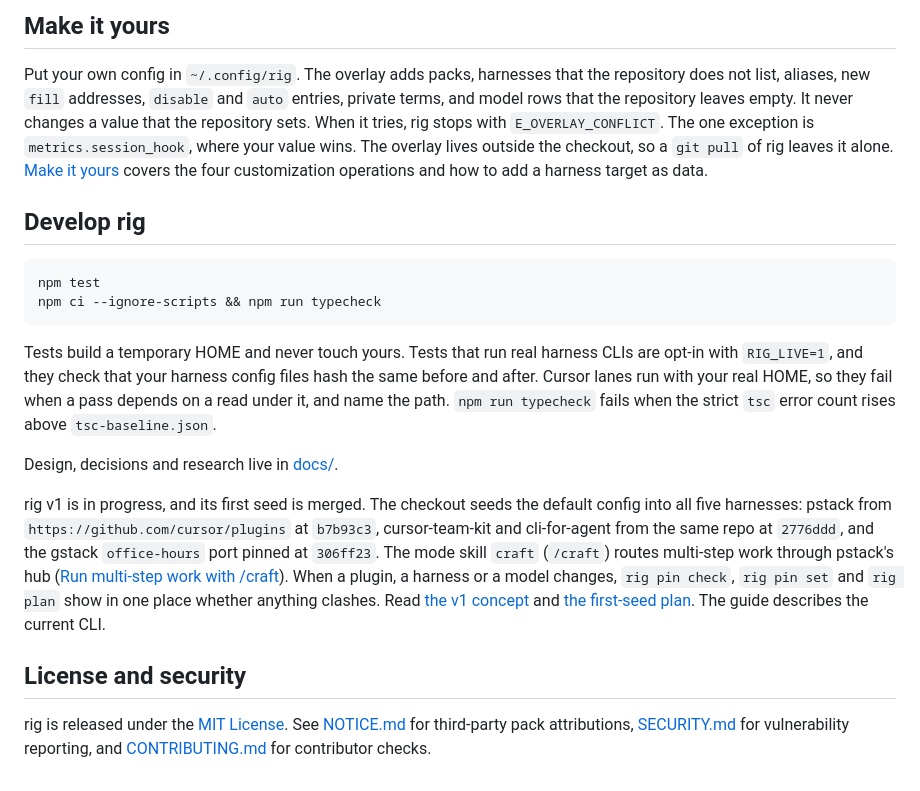
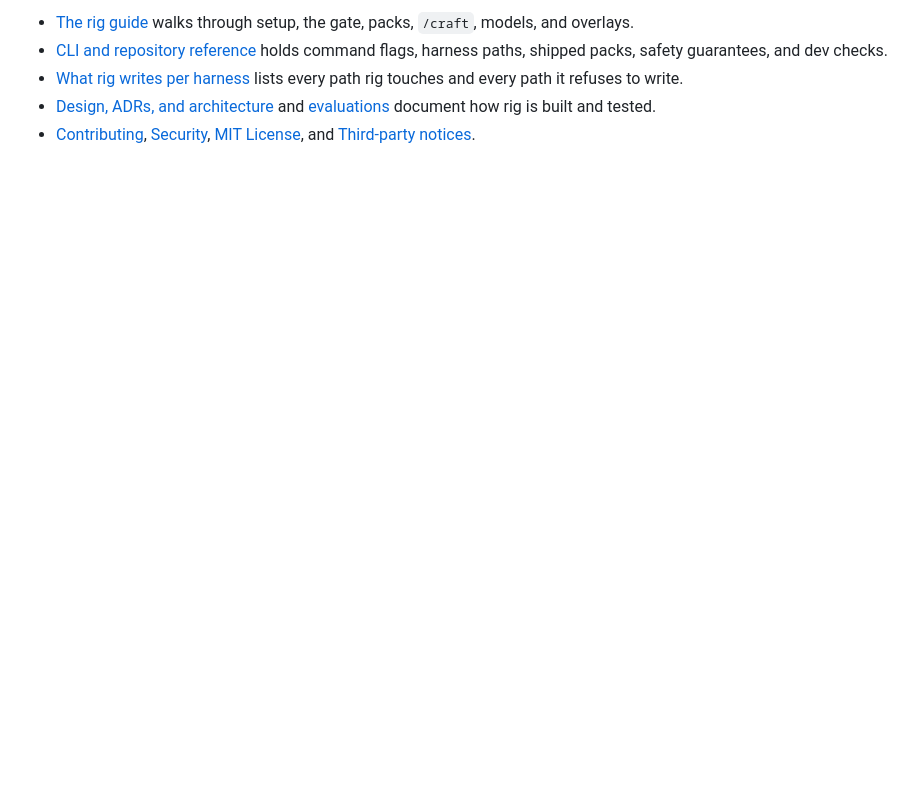
Before and after one commit to rigyard/rig, a Markdown page: README.md, the part around one of its changes. GitHub-like rendering; blank space fills up the shorter version.

````diff
--- a/README.md
+++ b/README.md
@@ -70,20 +40,5 @@ Exit codes: `0` done, `1` blocked or failed, `2` usage or config error.
-## Make it yours
-
-Put your own config in `~/.config/rig`. The overlay adds packs, harnesses that the repository does not list, aliases, new `fill` addresses, `disable` and `auto` entries, private terms, and model rows that the repository leaves empty. It never changes a value that the repository sets. When it tries, rig stops with `E_OVERLAY_CONFLICT`. The one exception is `metrics.session_hook`, where your value wins. The overlay lives outside the checkout, so a `git pull` of rig leaves it alone. [Make it yours](./docs/guide/09-make-it-yours.md) covers the four customization operations and how to add a harness target as data.
-
-## Develop rig
-
-```sh
-npm test
-npm ci --ignore-scripts && npm run typecheck
-```
-
-Tests build a temporary HOME and never touch yours. Tests that run real harness CLIs are opt-in with `RIG_LIVE=1`, and they check that your harness config files hash the same before and after. Cursor lanes run with your real HOME, so they fail when a pass depends on a read under it, and name the path. `npm run typecheck` fails when the strict `tsc` error count rises above `tsc-baseline.json`.
-
-Design, decisions and research live in [docs/](./docs/README.md).
-
-rig v1 is in progress, and its first seed is merged. The checkout seeds the default config into all five harnesses: pstack from `https://github.com/cursor/plugins` at `b7b93c3`, cursor-team-kit and cli-for-agent from the same repo at `2776ddd`, and the gstack `office-hours` port pinned at `306ff23`. The mode skill `craft` (`/craft`) routes multi-step work through pstack's hub ([Run multi-step work with /craft](./docs/guide/06-craft.md)). When a plugin, a harness or a model changes, `rig pin check`, `rig pin set` and `rig plan` show in one place whether anything clashes. Read [the v1 concept](./docs/design/rig-v1-concept.md) and [the first-seed plan](./docs/plan/v1-first-seed-prs.md). The guide describes the current CLI.
-
-## License and security
-
-rig is released under the [MIT License](./LICENSE). See [NOTICE.md](./NOTICE.md) for third-party pack attributions, [SECURITY.md](./SECURITY.md) for vulnerability reporting, and [CONTRIBUTING.md](./CONTRIBUTING.md) for contributor checks.
+- [The rig guide](./docs/guide/README.md) walks through setup, the gate, packs, `/craft`, models, and overlays.
+- [CLI and repository reference](./docs/reference.md) holds command flags, harness paths, shipped packs, safety guarantees, and dev checks.
+- [What rig writes per harness](./docs/harnesses.md) lists every path rig touches and every path it refuses to write.
+- [Design, ADRs, and architecture](./docs/README.md) and [evaluations](./evals/README.md) document how rig is built and tested.
+- [Contributing](./CONTRIBUTING.md), [Security](./SECURITY.md), [MIT License](./LICENSE), and [Third-party notices](./NOTICE.md).
````
Also changed, not shown: other parts of README.md (+18 -48 lines), docs/README.md (+1 -1 lines), docs/reference.md (added, +63 -0 lines), docs/assets/rig-overview.png (added).
